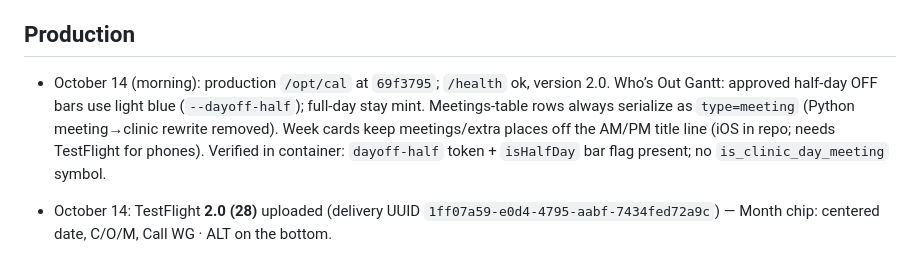
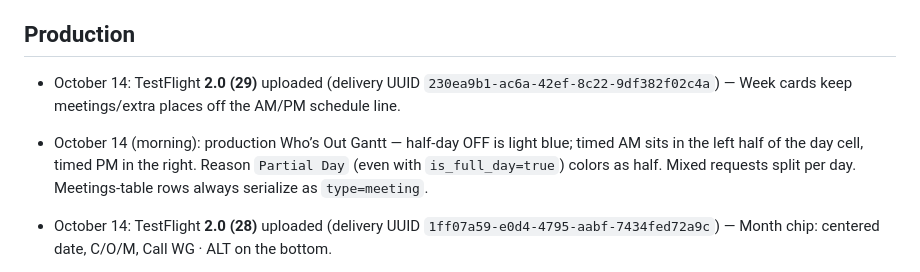
Before and after one commit to nailecompsys-coder/CAL, a Markdown page: docs/CAL_CURRENT_STATE.md, the part around the change. GitHub-like rendering.

Commit message:
Record TestFlight 2.0 (29) and AM/PM Gantt half pills.
Co-authored-by: Cursor <cursoragent@cursor.com>

```diff
--- a/docs/CAL_CURRENT_STATE.md
+++ b/docs/CAL_CURRENT_STATE.md
@@ -4,7 +4,8 @@ This tracked file records verified production facts and unfinished work. Update
 
 ## Production
 
-- October 14 (morning): production `/opt/cal` at `69f3795`; `/health` ok, version 2.0. Who’s Out Gantt: approved half-day OFF bars use light blue (`--dayoff-half`); full-day stay mint. Meetings-table rows always serialize as `type=meeting` (Python meeting→clinic rewrite removed). Week cards keep meetings/extra places off the AM/PM title line (iOS in repo; needs TestFlight for phones). Verified in container: `dayoff-half` token + `isHalfDay` bar flag present; no `is_clinic_day_meeting` symbol.
+- October 14: TestFlight **2.0 (29)** uploaded (delivery UUID `230ea9b1-ac6a-42ef-8c22-9df382f02c4a`) — Week cards keep meetings/extra places off the AM/PM schedule line.
+- October 14 (morning): production Who’s Out Gantt — half-day OFF is light blue; timed AM sits in the left half of the day cell, timed PM in the right. Reason `Partial Day` (even with `is_full_day=true`) colors as half. Mixed requests split per day. Meetings-table rows always serialize as `type=meeting`.
 - October 14: TestFlight **2.0 (28)** uploaded (delivery UUID `1ff07a59-e0d4-4795-aabf-7434fed72a9c`) — Month chip: centered date, C/O/M, Call WG · ALT on the bottom.
 - October 13 (late): TestFlight **2.0 (27)** uploaded (delivery UUID `2f24914e-7eca-41d9-82f0-2a4f5a79928c`) — Month Call initials no longer vanish after day 9 (equal WG/day/ALT columns). Prod API at `e013c2b`.
 - October 13 (evening): production `/opt/cal` runs `742b8c4`; `/health` ok, version 2.0. Native home Call = live + Call Builder draft overlay for the requested range. `surgeons.push_sound` added; **CJ (id 12) = `bagpipes.wav`** only — more docs later. TestFlight **2.0 (26)** uploaded (delivery UUID `d395626c-ea9e-4fd1-b605-e7691f86f8aa`) with `bagpipes.wav` + Calendar Week/Month fixes; CJ must install 26 before a bagpipe push will play. Joke sender: `server/scripts/send_cj_bagpipe_alert.py` (no SMS). Prior call-range backup `/root/cal-backups/20261013-call-range/cal_prod.dump`.
```
